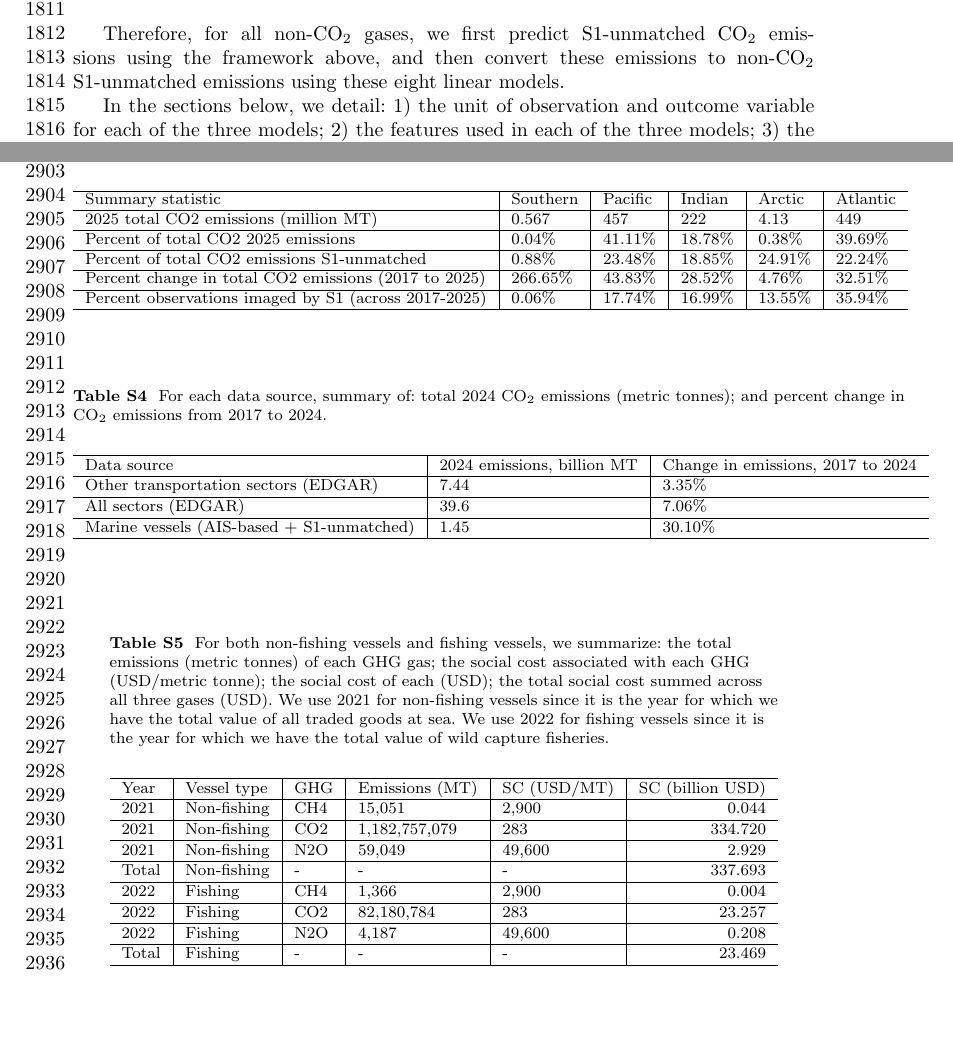
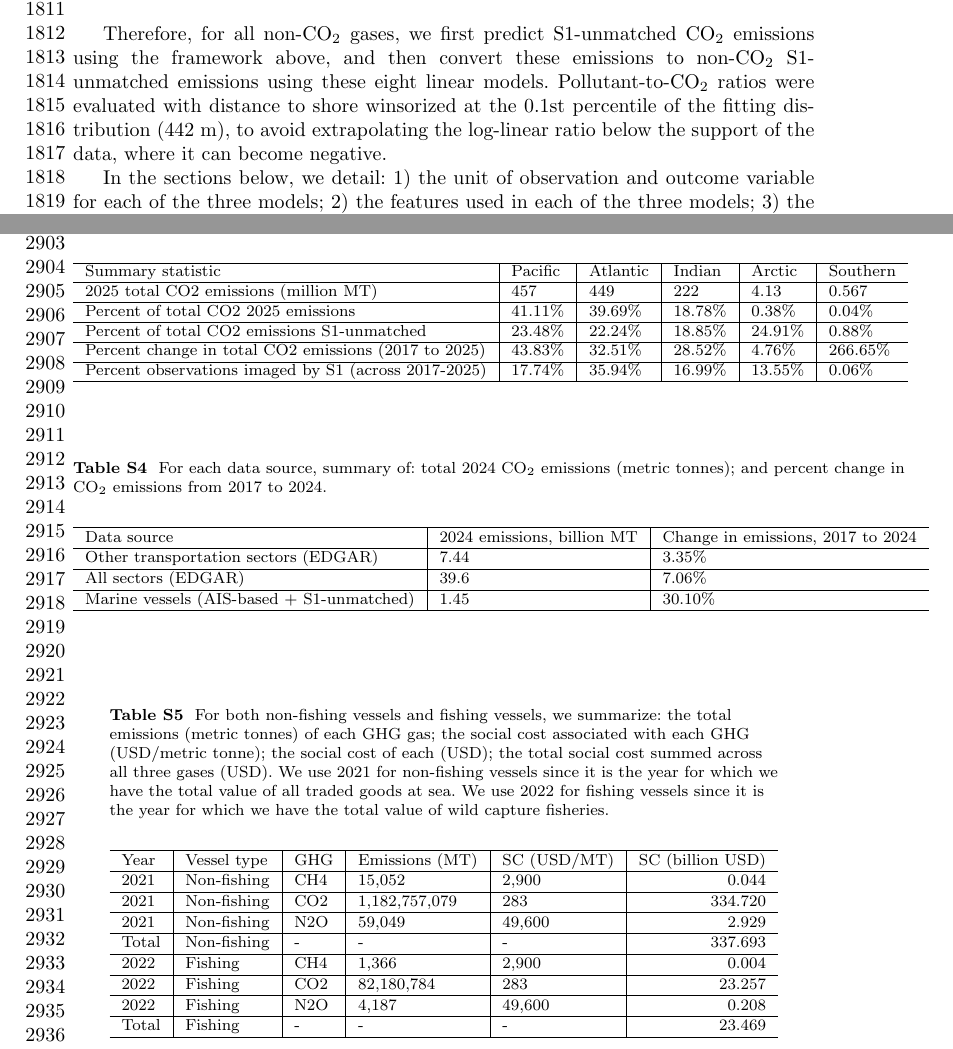
Before and after one commit to emlab-ucsb/paper-ocean-ghg, a LaTeX paper (main.tex, which reads tables/annual_sc_fishing_non_fishing_tbl.tex, tables/emissions_by_ocean_summary_tbl.tex): two parts of pages 40 and 64 of 97, joined at a grey line, cut so that both start at the same text, the shorter picture padded with empty space. Compiled offline with pdfLaTeX.

Commit message:
Sync batch 1/5 (paper): re-frozen snapshot numbers, pinned ocean column order
Re-pull of the 2026-09-11 17:15 PDT snapshots (winsorized distance to shore
in the pollutant conversion models). CO2 is unchanged; non-CO2 pollutants move
by at most 0.033%. Adds the winsorization sentence to the Methods and pins the
ocean column order in the ocean summary table.

Co-Authored-By: Claude Opus 5 (1M context) <noreply@anthropic.com>

```diff
--- a/main.tex
+++ b/main.tex
@@ -343,7 +343,7 @@ To reduce overall model complexity, we use a more simplified approach for estima
   & + \beta_5 \times \text{emissions}_{\text{CO}_2,i} \times \log(\text{distance\_to\_shore} + 1) + \epsilon_i
 \end{align*}
 
-Therefore, for all non-CO$_2$ gases, we first predict S1-unmatched CO$_2$ emissions using the framework above, and then convert these emissions to non-CO$_2$ S1-unmatched emissions using these eight linear models.
+Therefore, for all non-CO$_2$ gases, we first predict S1-unmatched CO$_2$ emissions using the framework above, and then convert these emissions to non-CO$_2$ S1-unmatched emissions using these eight linear models. Pollutant-to-CO$_2$ ratios were evaluated with distance to shore winsorized at the 0.1st percentile of the fitting distribution (442 m), to avoid extrapolating the log-linear ratio below the support of the data, where it can become negative.
 
 In the sections below, we detail: 1) the unit of observation and outcome variable for each of the three models; 2) the features used in each of the three models; 3) the data pre-processing steps used for each model; 4) the performance testing procedures and results for each model; 5) the feature importance results for each model; and 6) the final prediction procedure for obtaining our global spatiotemporal S1-unmatched emissions estimates.
 
--- a/tables/annual_sc_fishing_non_fishing_tbl.tex
+++ b/tables/annual_sc_fishing_non_fishing_tbl.tex
@@ -7,7 +7,7 @@
 \hline
 Year & Vessel type & GHG & Emissions (MT) & SC (USD/MT) & SC (billion USD)\\
 \hline
-2021 & Non-fishing & CH4 & 15,051 & 2,900 & 0.044\\
+2021 & Non-fishing & CH4 & 15,052 & 2,900 & 0.044\\
 \hline
 2021 & Non-fishing & CO2 & 1,182,757,079 & 283 & 334.720\\
 \hline
--- a/tables/emissions_by_ocean_summary_tbl.tex
+++ b/tables/emissions_by_ocean_summary_tbl.tex
@@ -4,17 +4,17 @@
 \centering
 \begin{tabular}[t]{l|l|l|l|l|l}
 \hline
-Summary statistic & Southern & Pacific & Indian & Arctic & Atlantic\\
+Summary statistic & Pacific & Atlantic & Indian & Arctic & Southern\\
 \hline
-2025 total CO2 emissions (million MT) & 0.567 & 457 & 222 & 4.13 & 449\\
+2025 total CO2 emissions (million MT) & 457 & 449 & 222 & 4.13 & 0.567\\
 \hline
-Percent of total CO2 2025 emissions & 0.04\% & 41.11\% & 18.78\% & 0.38\% & 39.69\%\\
+Percent of total CO2 2025 emissions & 41.11\% & 39.69\% & 18.78\% & 0.38\% & 0.04\%\\
 \hline
-Percent of total CO2 emissions S1-unmatched & 0.88\% & 23.48\% & 18.85\% & 24.91\% & 22.24\%\\
+Percent of total CO2 emissions S1-unmatched & 23.48\% & 22.24\% & 18.85\% & 24.91\% & 0.88\%\\
 \hline
-Percent change in total CO2 emissions (2017 to 2025) & 266.65\% & 43.83\% & 28.52\% & 4.76\% & 32.51\%\\
+Percent change in total CO2 emissions (2017 to 2025) & 43.83\% & 32.51\% & 28.52\% & 4.76\% & 266.65\%\\
 \hline
-Percent observations imaged by S1 (across 2017-2025) & 0.06\% & 17.74\% & 16.99\% & 13.55\% & 35.94\%\\
+Percent observations imaged by S1 (across 2017-2025) & 17.74\% & 35.94\% & 16.99\% & 13.55\% & 0.06\%\\
 \hline
 \end{tabular}
 \end{table}
```
Also changed, not shown: tables/all_performance_metrics_table.tex (+1 -1 lines), tables/total_percent_change_by_fleet.tex (+1 -1 lines), figures/fig-emissions-by-data-source-and-maps-1.png, figures/fig-emissions-marine-ocean-other-1.png, figures/fig-map-fraction-months-imaged-1.png, figures/fig-pollutant-maps-qlog10-1.png, figures/fig-pollutant-time-series-1.png.
